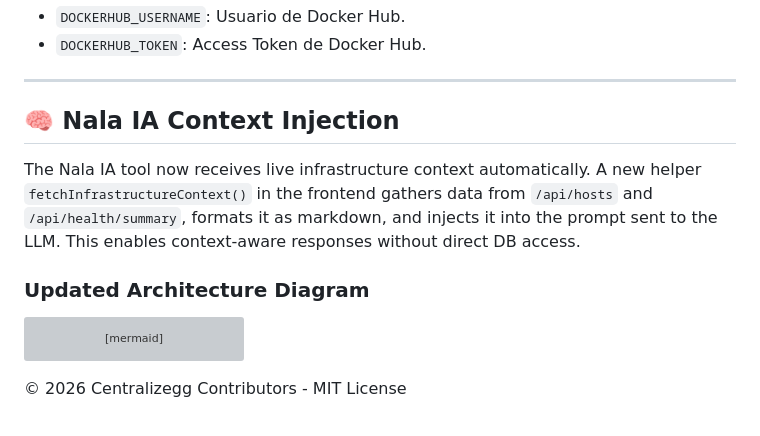
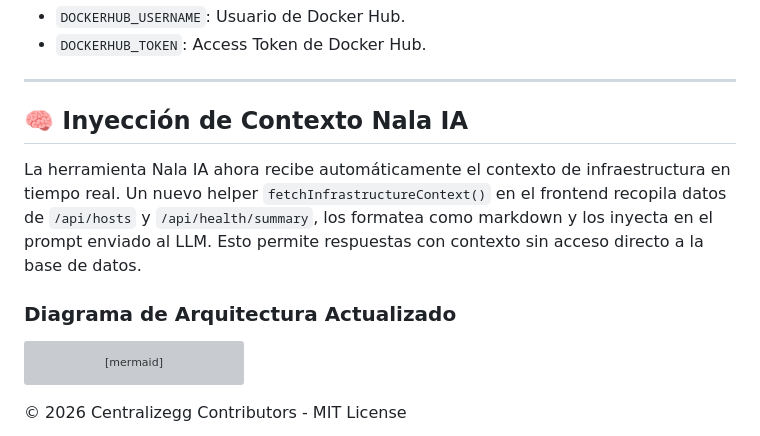
Before and after one commit to grs89/centralizegg, a Markdown page: ARCHITECTURE.MD, the part around the change. Rendered like a GitHub page; grey boxes are pictures that could not be loaded.

````diff
--- a/ARCHITECTURE.MD
+++ b/ARCHITECTURE.MD
@@ -798,11 +798,11 @@ Alternativa en `.gitlab-ci.yml` con etapa `build`:
 ---
 
 
-## 🧠 Nala IA Context Injection
+## 🧠 Inyección de Contexto Nala IA
 
-The Nala IA tool now receives live infrastructure context automatically. A new helper `fetchInfrastructureContext()` in the frontend gathers data from `/api/hosts` and `/api/health/summary`, formats it as markdown, and injects it into the prompt sent to the LLM. This enables context‑aware responses without direct DB access.
+La herramienta Nala IA ahora recibe automáticamente el contexto de infraestructura en tiempo real. Un nuevo helper `fetchInfrastructureContext()` en el frontend recopila datos de `/api/hosts` y `/api/health/summary`, los formatea como markdown y los inyecta en el prompt enviado al LLM. Esto permite respuestas con contexto sin acceso directo a la base de datos.
 
-### Updated Architecture Diagram
+### Diagrama de Arquitectura Actualizado
 
 ```mermaid
 graph TD
````
Also changed, not shown: README.md (+0 -21 lines).
